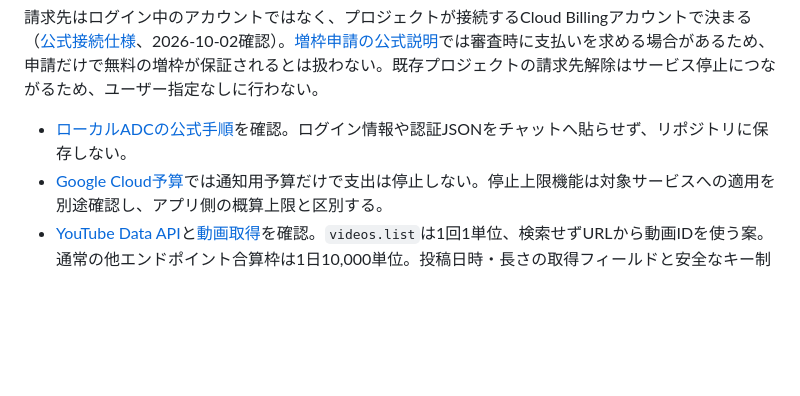
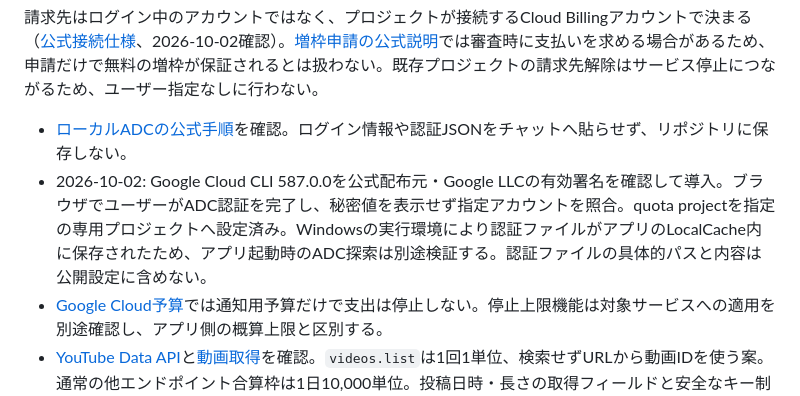
Before and after one commit to hiroai2512-ops/VideoMD, a Markdown page: docs/architecture.md, the part around the change. Rendered like a GitHub page; blank space fills up the shorter version.

```diff
--- a/docs/architecture.md
+++ b/docs/architecture.md
@@ -32,6 +32,7 @@ Windows画面 → URL検証 → メタデータ取得 → Vertex AIで文字起
 請求先はログイン中のアカウントではなく、プロジェクトが接続するCloud Billingアカウントで決まる（[公式接続仕様](https://docs.cloud.google.com/billing/docs/how-to/modify-project)、2026-10-02確認）。[増枠申請の公式説明](https://support.google.com/cloud/answer/6330231)では審査時に支払いを求める場合があるため、申請だけで無料の増枠が保証されるとは扱わない。既存プロジェクトの請求先解除はサービス停止につながるため、ユーザー指定なしに行わない。
 
 - [ローカルADCの公式手順](https://docs.cloud.google.com/docs/authentication/set-up-adc-local-dev-environment)を確認。ログイン情報や認証JSONをチャットへ貼らせず、リポジトリに保存しない。
+- 2026-10-02: Google Cloud CLI 587.0.0を公式配布元・Google LLCの有効署名を確認して導入。ブラウザでユーザーがADC認証を完了し、秘密値を表示せず指定アカウントを照合。quota projectを指定の専用プロジェクトへ設定済み。Windowsの実行環境により認証ファイルがアプリのLocalCache内に保存されたため、アプリ起動時のADC探索は別途検証する。認証ファイルの具体的パスと内容は公開設定に含めない。
 - [Google Cloud予算](https://docs.cloud.google.com/billing/docs/how-to/budgets)では通知用予算だけで支出は停止しない。停止上限機能は対象サービスへの適用を別途確認し、アプリ側の概算上限と区別する。
 - [YouTube Data API](https://developers.google.com/youtube/v3/getting-started)と[動画取得](https://developers.google.com/youtube/v3/docs/videos/list)を確認。`videos.list`は1回1単位、検索せずURLから動画IDを使う案。通常の他エンドポイント合算枠は1日10,000単位。投稿日時・長さの取得フィールドと安全なキー制限は接続準備で具体化する。
 
```
Also changed, not shown: docs/Plan.md (+3 -3 lines).
